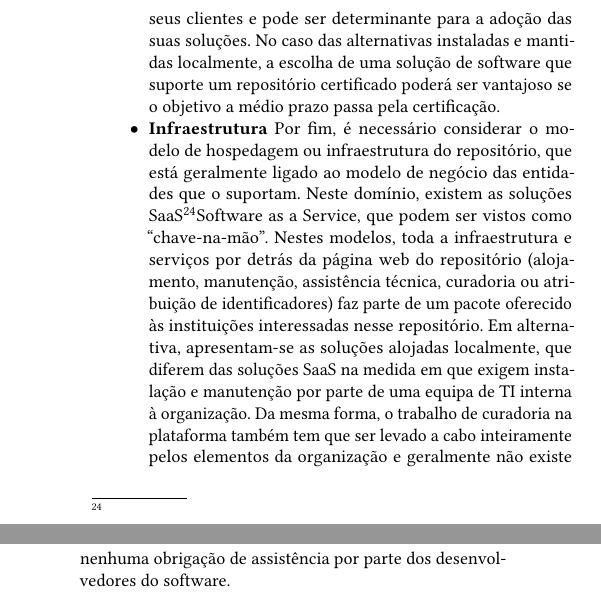
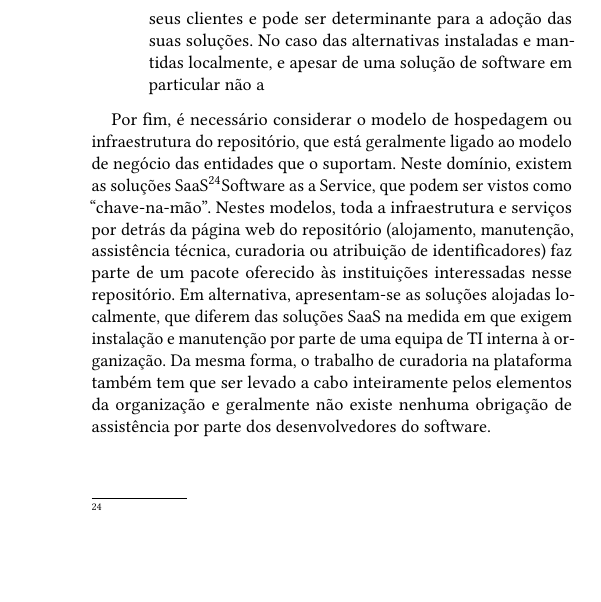
Before and after one commit to silvae86/repositories-paper-eda, a LaTeX paper (eda-repositorios-artigo.tex): two parts of the columns of page 7 of 8 before the commit and part of one column of page 7 of 8 after it, the two joined at a grey line, cut so that both start at the same text, the shorter picture padded with empty space. Compiled offline with pdfLaTeX.

```diff
--- a/eda-repositorios-artigo.tex
+++ b/eda-repositorios-artigo.tex
@@ -308,10 +308,12 @@
 	\item \textbf{Número de conjuntos de dados, ficheiros e utilizadores}
 	O número de recursos geridos pelas plataformas e o número de utilizadores que confiam nessas plataformas para a sua gestão de dados é uma importante métrica da sua maturidade.
 	\item \textbf{Certificação}
-	A certificação de repositórios continuará a assumir relevância aquando da adoção de uma solução de repositório. No caso das soluções SaaS, a certificação do repositório pode beneficiar todas as instituições que contratem os serviços dessas plataformas, pois todos os seus investigadores poderão mencionar esse aspeto na escrita dos DMP que anexam às suas propostas de projetos. Ao mesmo tempo, as soluções SaaS têm todo o interesse em procurar a certificação, pois pode oferecer mais valor aos seus clientes e pode ser determinante para a adoção das suas soluções. No caso das alternativas instaladas e mantidas localmente, a escolha de uma solução de software que suporte um repositório certificado poderá ser vantajoso se o objetivo a médio prazo passa pela certificação.
-	\item \textbf{Infraestrutura}
-	Por fim, é necessário considerar o modelo de hospedagem ou infraestrutura do repositório, que está geralmente ligado ao modelo de negócio das entidades que o suportam. Neste domínio, existem as soluções SaaS\footnote\emph{{Software as a Service}}, que podem ser vistos como ``chave-na-mão''. Nestes modelos, toda a infraestrutura e serviços por detrás da página web do repositório (alojamento, manutenção, assistência técnica, curadoria ou atribuição de identificadores) faz parte de um pacote oferecido às instituições interessadas nesse repositório. Em alternativa, apresentam-se as soluções alojadas localmente, que diferem das soluções SaaS na medida em que exigem instalação e manutenção por parte de uma equipa de TI interna à organização. Da mesma forma, o trabalho de curadoria na plataforma também tem que ser levado a cabo inteiramente pelos elementos da organização e geralmente não existe nenhuma obrigação de assistência por parte dos desenvolvedores do software.
+	A certificação de repositórios continuará a assumir relevância aquando da adoção de uma solução de repositório. No caso das soluções SaaS, a certificação do repositório pode beneficiar todas as instituições que contratem os serviços dessas plataformas, pois todos os seus investigadores poderão mencionar esse aspeto na escrita dos DMP que anexam às suas propostas de projetos. Ao mesmo tempo, as soluções SaaS têm todo o interesse em procurar a certificação, pois pode oferecer mais valor aos seus clientes e pode ser determinante para a adoção das suas soluções. No caso das alternativas instaladas e mantidas localmente, e apesar de uma solução de software em particular não a
+
+	% TODO continuar JRS
 \end{itemize}
+
+Por fim, é necessário considerar o modelo de hospedagem ou infraestrutura do repositório, que está geralmente ligado ao modelo de negócio das entidades que o suportam. Neste domínio, existem as soluções SaaS\footnote\emph{{Software as a Service}}, que podem ser vistos como ``chave-na-mão''. Nestes modelos, toda a infraestrutura e serviços por detrás da página web do repositório (alojamento, manutenção, assistência técnica, curadoria ou atribuição de identificadores) faz parte de um pacote oferecido às instituições interessadas nesse repositório. Em alternativa, apresentam-se as soluções alojadas localmente, que diferem das soluções SaaS na medida em que exigem instalação e manutenção por parte de uma equipa de TI interna à organização. Da mesma forma, o trabalho de curadoria na plataforma também tem que ser levado a cabo inteiramente pelos elementos da organização e geralmente não existe nenhuma obrigação de assistência por parte dos desenvolvedores do software.
 
 \section{O futuro dos repositórios de dados}
 
```
